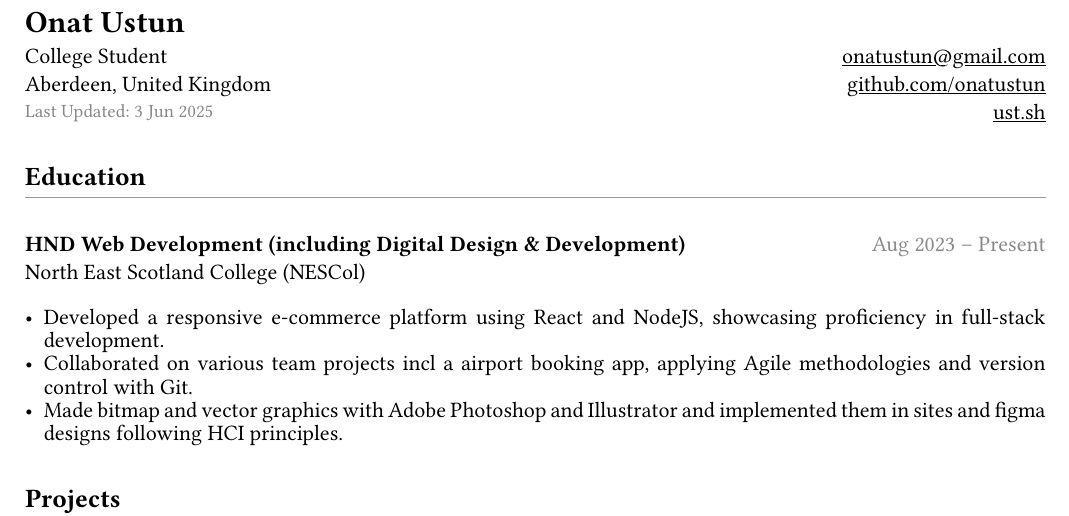
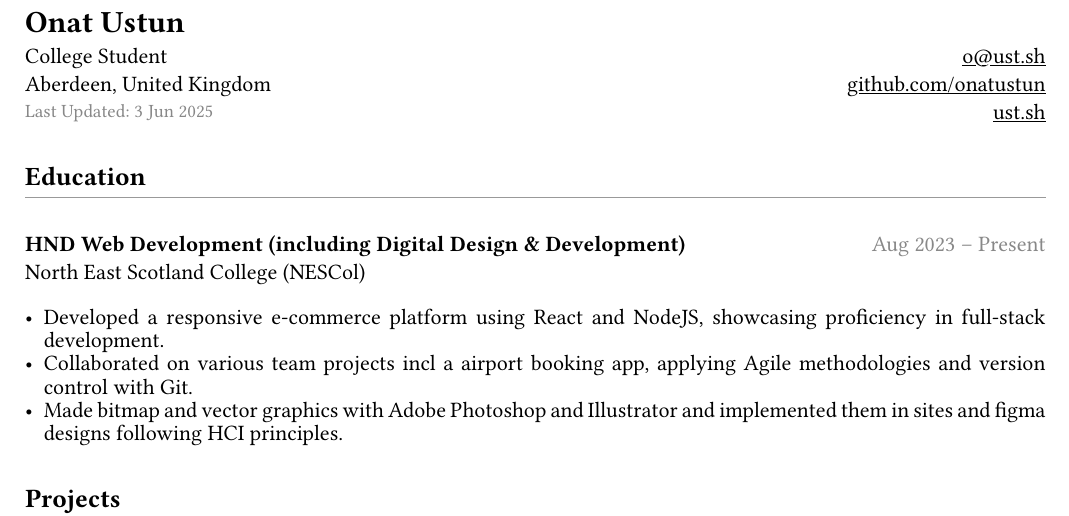
Before and after one commit to onatustun/site, a Typst document (cv.typ): part of the page, cut so that both start at the same text. Compiled offline with Typst 0.15.

Commit message:
Email migration

```diff
--- a/cv.typ
+++ b/cv.typ
@@ -49,7 +49,7 @@
     #text(size: 0.85em, fill: gray.darken(20%))[Last Updated: 3 Jun 2025]
   ],
   [
-    #link("mailto:onatustun@gmail.com")[onatustun\@gmail.com] \
+    #link("mailto:o@ust.sh")[o\@ust.sh] \
     #link("https://github.com/onatustun")[github.com/onatustun] \
     #link("https://ust.sh")[ust.sh]
   ],
```
